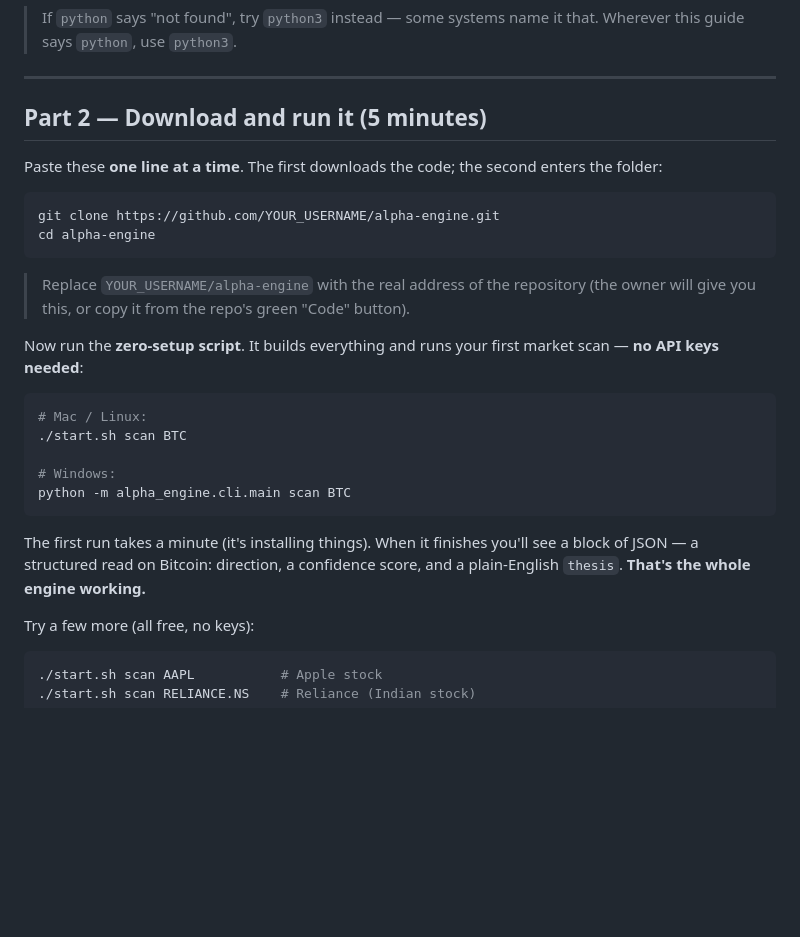
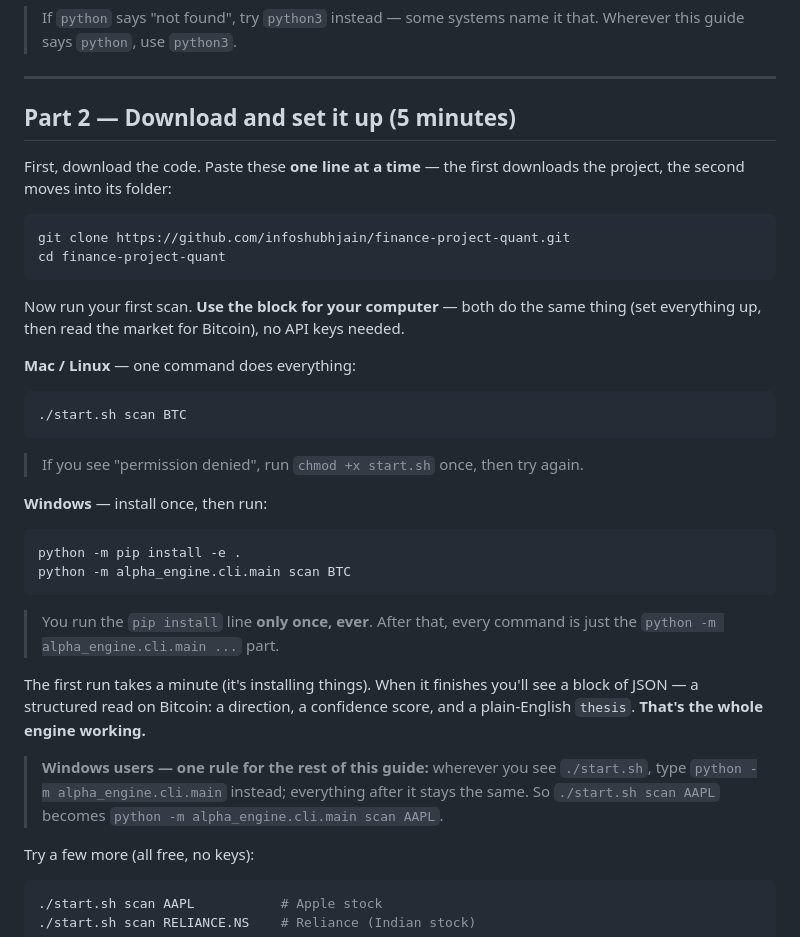
Before and after one commit to infoshubhjain/finance-project-quant, a Markdown page: GETTING_STARTED.md, the part around the change. Drawn GitHub-style; blank space fills up the shorter version.

Commit message:
docs: real clone URL + correct Windows setup in GETTING_STARTED
- Point the clone command at the real repo (infoshubhjain/finance-project-quant)
  instead of a placeholder, so a public clone copy-pastes and works.
- Fix the Windows path: it told users to run the CLI before installing the
  package. Add the one-time `pip install -e .` step and a single substitution
  rule (./start.sh -> python -m alpha_engine.cli.main) for the rest of the guide.

Co-Authored-By: Claude Opus 4.8 <noreply@anthropic.com>

````diff
--- a/GETTING_STARTED.md
+++ b/GETTING_STARTED.md
@@ -46,32 +46,44 @@ git --version
 
 ---
 
-## Part 2 — Download and run it (5 minutes)
+## Part 2 — Download and set it up (5 minutes)
 
-Paste these **one line at a time**. The first downloads the code; the second
-enters the folder:
+First, download the code. Paste these **one line at a time** — the first
+downloads the project, the second moves into its folder:
 
 ```bash
-git clone https://github.com/YOUR_USERNAME/alpha-engine.git
-cd alpha-engine
+git clone https://github.com/infoshubhjain/finance-project-quant.git
+cd finance-project-quant
 ```
-> Replace `YOUR_USERNAME/alpha-engine` with the real address of the repository
-> (the owner will give you this, or copy it from the repo's green "Code" button).
 
-Now run the **zero-setup script**. It builds everything and runs your first
-market scan — **no API keys needed**:
+Now run your first scan. **Use the block for your computer** — both do the same
+thing (set everything up, then read the market for Bitcoin), no API keys needed.
+
+**Mac / Linux** — one command does everything:
+```bash
+./start.sh scan BTC
+```
+
+> If you see "permission denied", run `chmod +x start.sh` once, then try again.
+
+**Windows** — install once, then run:
 
 ```bash
-# Mac / Linux:
-./start.sh scan BTC
-
-# Windows:
+python -m pip install -e .
 python -m alpha_engine.cli.main scan BTC
 ```
 
+> You run the `pip install` line **only once, ever**. After that, every command
+> is just the `python -m alpha_engine.cli.main ...` part.
+
 The first run takes a minute (it's installing things). When it finishes you'll
-see a block of JSON — a structured read on Bitcoin: direction, a confidence
+see a block of JSON — a structured read on Bitcoin: a direction, a confidence
 score, and a plain-English `thesis`. **That's the whole engine working.**
+
+> **Windows users — one rule for the rest of this guide:** wherever you see
+> `./start.sh`, type `python -m alpha_engine.cli.main` instead; everything after
+> it stays the same. So `./start.sh scan AAPL` becomes
+> `python -m alpha_engine.cli.main scan AAPL`.
 
 Try a few more (all free, no keys):
 ```bash
````
